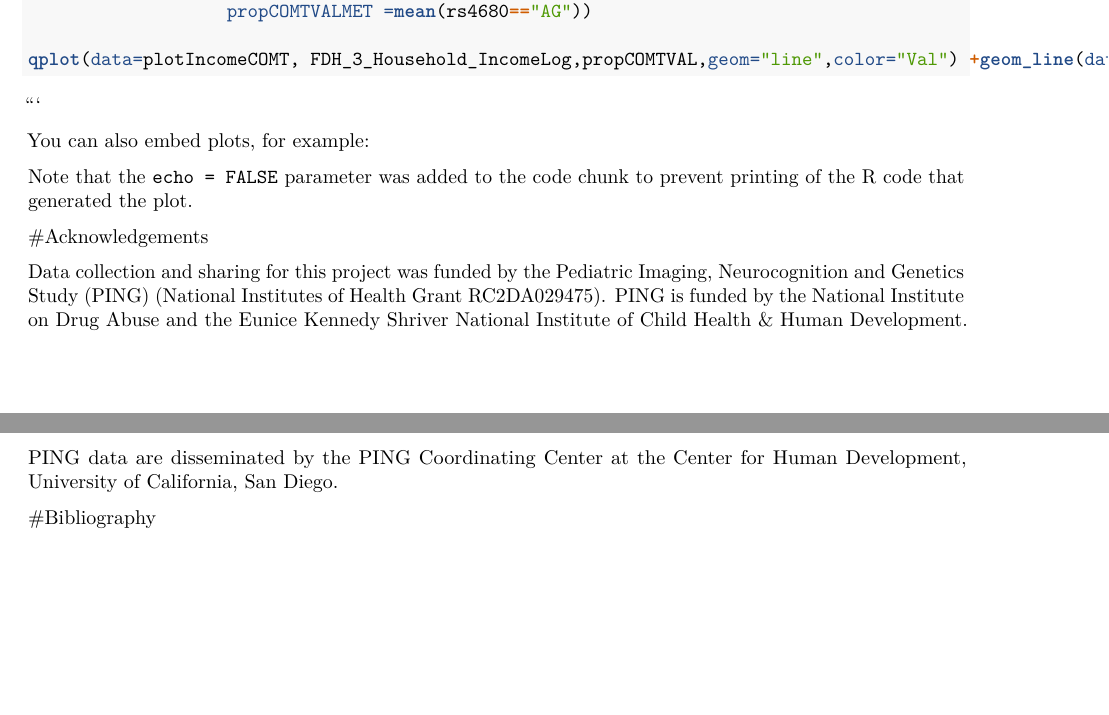
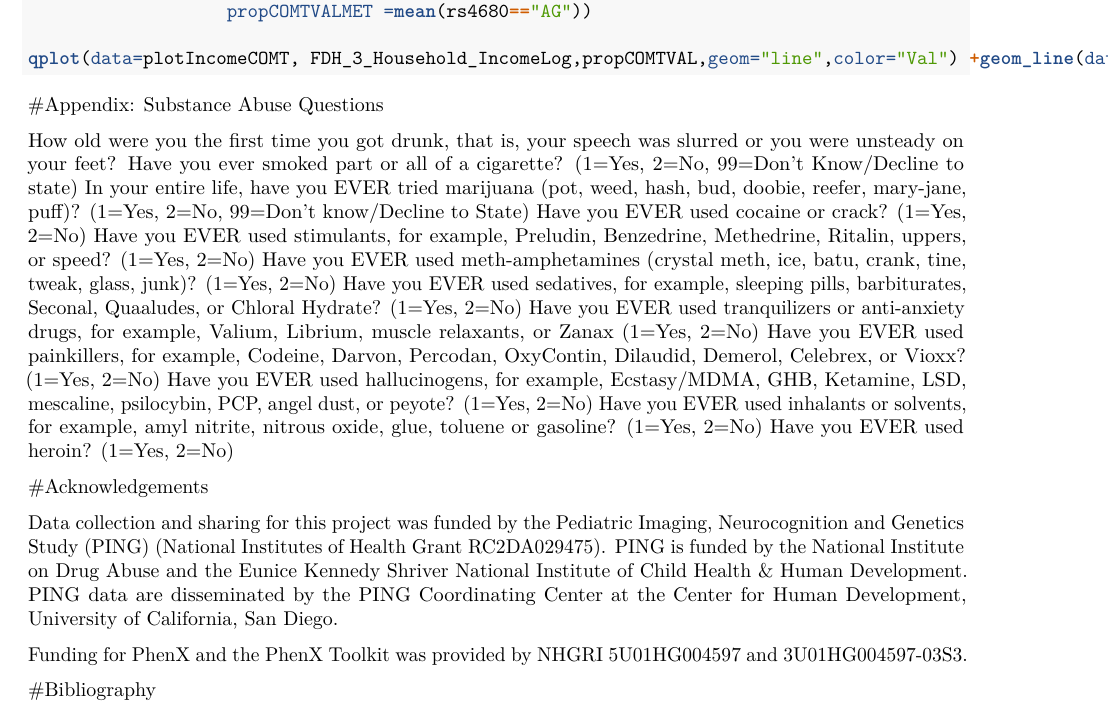
Before and after one commit to sasen/ping, an R Markdown document (Final Paper.Rmd): two parts of pages 3 and 4 of 4 before the commit and part of page 4 of 5 after it, the two joined at a grey line, cut so that both start at the same text, the shorter picture padded with empty space. Rendered offline with R 4.5, knitr and Pandoc, then LaTeX, with nearby package versions; the code chunks are not run, so their results and figures are left out; a font, style sheet, LaTeX package, included part or bibliography that could not be used is replaced or left out.

````diff
--- a/Final Paper.Rmd
+++ b/Final Paper.Rmd
@@ -356,29 +364,32 @@
 ```
 
 
-
-
-
-
-
-
-
-
-
-```
-
-
-You can also embed plots, for example:
-
 ```{r, echo=FALSE}
 qplot(Data$rs12364283)
 ```
 
-Note that the `echo = FALSE` parameter was added to the code chunk to prevent printing of the R code that generated the plot.
+
+#Appendix: Substance Abuse Questions
+
+How old were you the first time you got drunk, that is, your speech was slurred or you were unsteady on your feet?
+Have you ever smoked part or all of a cigarette? (1=Yes, 2=No, 99=Don't Know/Decline to state)
+In your entire life, have you EVER tried marijuana (pot, weed, hash, bud, doobie, reefer, mary-jane, puff)? (1=Yes, 2=No, 99=Don't know/Decline to State)
+Have you EVER used cocaine or crack? (1=Yes, 2=No)
+Have you EVER used stimulants, for example, Preludin, Benzedrine, Methedrine, Ritalin, uppers, or speed? (1=Yes, 2=No)
+Have you EVER used meth-amphetamines (crystal meth, ice, batu, crank, tine, tweak, glass, junk)? (1=Yes, 2=No)
+Have you EVER used sedatives, for example, sleeping pills, barbiturates, Seconal, Quaaludes, or Chloral Hydrate? (1=Yes, 2=No)
+Have you EVER used tranquilizers or anti-anxiety drugs, for example, Valium, Librium, muscle relaxants, or Zanax (1=Yes, 2=No)
+Have you EVER used painkillers, for example, Codeine, Darvon, Percodan, OxyContin, Dilaudid, Demerol, Celebrex, or Vioxx? (1=Yes, 2=No)
+Have you EVER used hallucinogens, for example, Ecstasy/MDMA, GHB, Ketamine, LSD, mescaline, psilocybin, PCP, angel dust, or peyote? (1=Yes, 2=No)
+Have you EVER used inhalants or solvents, for example, amyl nitrite, nitrous oxide, glue, toluene or gasoline? (1=Yes, 2=No)
+Have you EVER used heroin? (1=Yes, 2=No)
+
 
 #Acknowledgements
 
 Data collection and sharing for this project was funded by the Pediatric Imaging, Neurocognition and Genetics Study (PING) (National Institutes of Health Grant RC2DA029475). PING is funded by the National Institute on Drug Abuse and the Eunice Kennedy Shriver National Institute of Child Health & Human Development. PING data are disseminated by the PING Coordinating Center at the Center for Human Development, University of California, San Diego.
+
+Funding for PhenX and the PhenX Toolkit was provided by NHGRI 5U01HG004597 and 3U01HG004597-03S3.
 
 #Bibliography
 
````
Also changed, not shown: Final Paper.Rmd (12 more changed lines).
